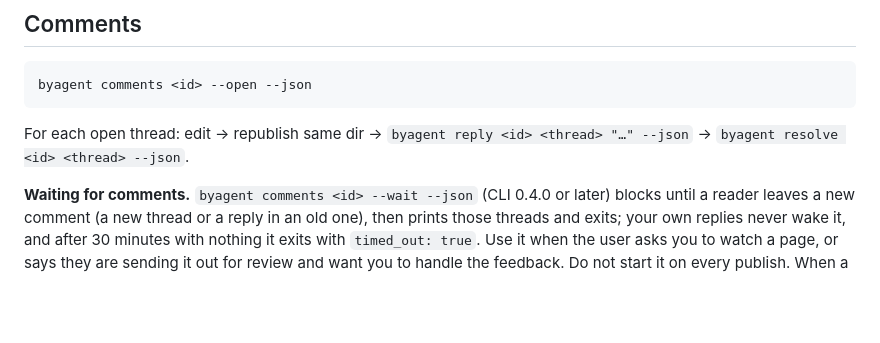
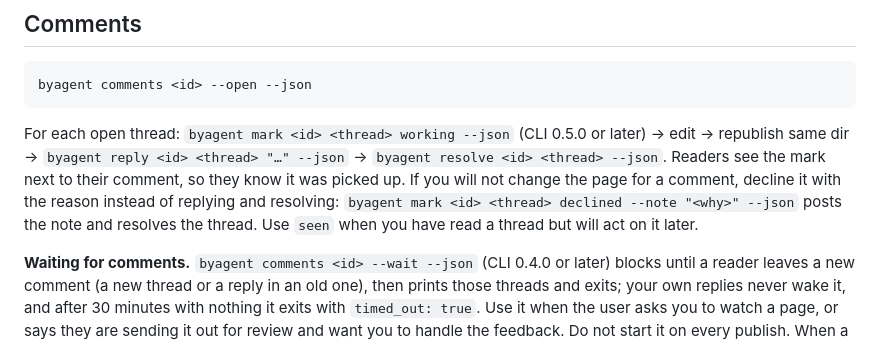
Before and after one commit to anup-a/agent-artifacts, a Markdown page: skills/byagent/SKILL.md, the part around the change. GitHub-like rendering; blank space fills up the shorter version.

Commit message:
docs(skill): mark threads seen, working or declined (#8)
Co-authored-by: Claude Opus 5.5 (1M context) <noreply@anthropic.com>

````diff
--- a/skills/byagent/SKILL.md
+++ b/skills/byagent/SKILL.md
@@ -117,7 +117,7 @@ Scripts only from `cdnjs.cloudflare.com` / `cdn.jsdelivr.net`; stylesheets from
 byagent comments <id> --open --json
 ```
 
-For each open thread: edit → republish same dir → `byagent reply <id> <thread> "…" --json` → `byagent resolve <id> <thread> --json`.
+For each open thread: `byagent mark <id> <thread> working --json` (CLI 0.5.0 or later) → edit → republish same dir → `byagent reply <id> <thread> "…" --json` → `byagent resolve <id> <thread> --json`. Readers see the mark next to their comment, so they know it was picked up. If you will not change the page for a comment, decline it with the reason instead of replying and resolving: `byagent mark <id> <thread> declined --note "<why>" --json` posts the note and resolves the thread. Use `seen` when you have read a thread but will act on it later.
 
 **Waiting for comments.** `byagent comments <id> --wait --json` (CLI 0.4.0 or later) blocks until a reader leaves a new comment (a new thread or a reply in an old one), then prints those threads and exits; your own replies never wake it, and after 30 minutes with nothing it exits with `timed_out: true`. Use it when the user asks you to watch a page, or says they are sending it out for review and want you to handle the feedback. Do not start it on every publish. When a page looks like it is going to other people for review (a plan, proposal, draft or report for a team or client), offer once, in the same message as the link: "If you're sending this out for review, I can watch it and handle comments as they come in." Start watching only if the user says yes; never ask again for the same page. If your harness can run a command in the background and wake you when it exits (Claude Code can), run it that way and keep working; when it returns, handle the threads as above, then start it again. Stop when the user says so or the review is done.
 
````
